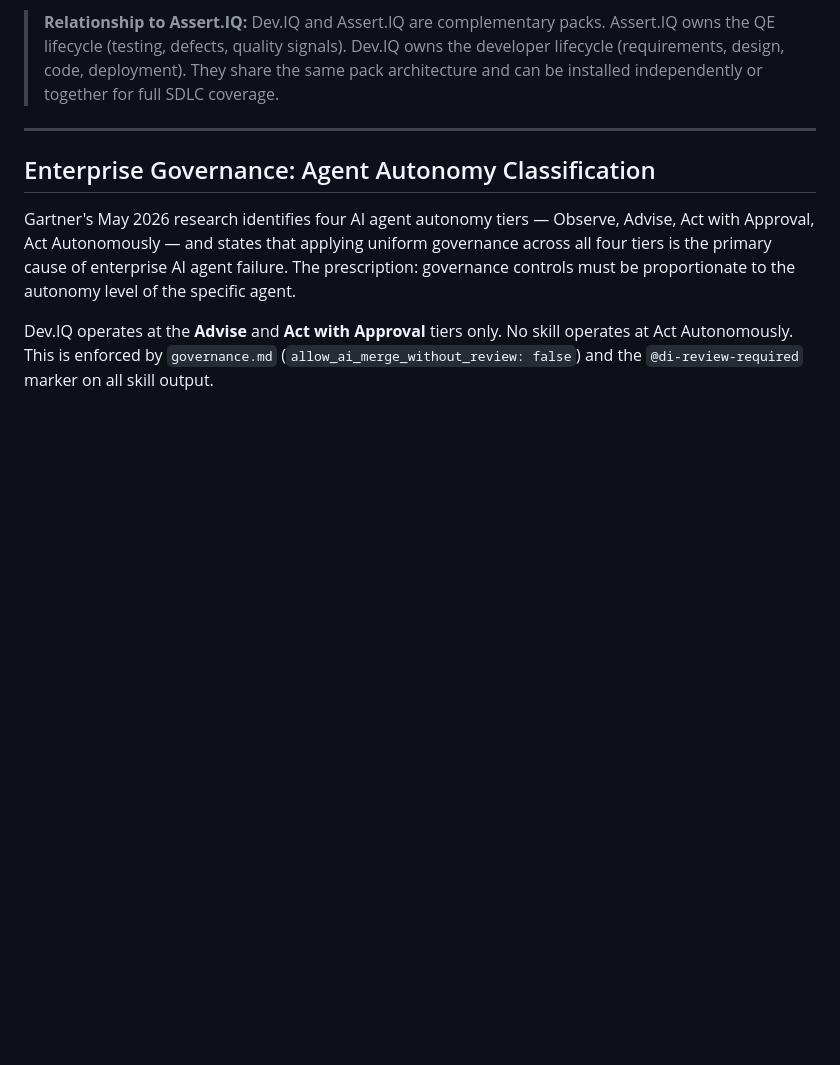
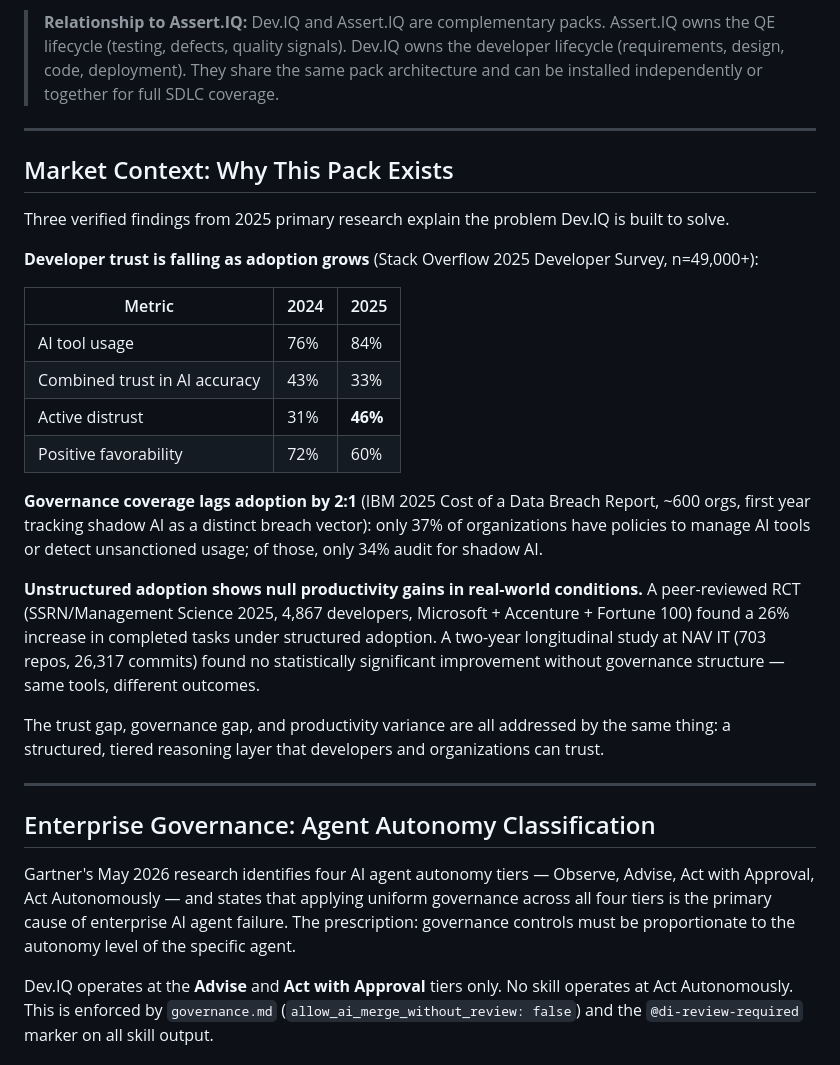
Before and after one commit to Kabir1976/dev-iq-agent-pack, a Markdown page: docs/reference.md, the part around the change. Drawn GitHub-style; blank space fills up the shorter version.

Commit message:
docs: add verified market research findings (Q1-Q3 from deep-research)
Incorporates primary-source verified statistics into README and reference.md:
- Stack Overflow 2025 survey: trust 43%→33%, distrust 31%→46%, favorability
  72%→60% while adoption grew 76%→84% (n=49,000+)
- IBM 2025 CODB: 37% governance policy coverage, 34% audit rate
- SSRN RCT 2025: +26% completed tasks under structured adoption (n=4,867);
  NAV IT longitudinal: null result without governance structure (703 repos)

All figures are peer-reviewed or primary survey data, adversarially verified.
Bain 25-30% figure deliberately excluded — unverified against correct source.

Co-Authored-By: Claude Sonnet 4.6 <noreply@anthropic.com>

```diff
--- a/docs/reference.md
+++ b/docs/reference.md
@@ -131,6 +131,27 @@ without ever becoming a tooling pitch.
 > (testing, defects, quality signals). Dev.IQ owns the developer lifecycle
 > (requirements, design, code, deployment). They share the same pack architecture
 > and can be installed independently or together for full SDLC coverage.
+
+---
+
+## Market Context: Why This Pack Exists
+
+Three verified findings from 2025 primary research explain the problem Dev.IQ is built to solve.
+
+**Developer trust is falling as adoption grows** (Stack Overflow 2025 Developer Survey, n=49,000+):
+
+| Metric | 2024 | 2025 |
+|---|---|---|
+| AI tool usage | 76% | 84% |
+| Combined trust in AI accuracy | 43% | 33% |
+| Active distrust | 31% | **46%** |
+| Positive favorability | 72% | 60% |
+
+**Governance coverage lags adoption by 2:1** (IBM 2025 Cost of a Data Breach Report, ~600 orgs, first year tracking shadow AI as a distinct breach vector): only 37% of organizations have policies to manage AI tools or detect unsanctioned usage; of those, only 34% audit for shadow AI.
+
+**Unstructured adoption shows null productivity gains in real-world conditions.** A peer-reviewed RCT (SSRN/Management Science 2025, 4,867 developers, Microsoft + Accenture + Fortune 100) found a 26% increase in completed tasks under structured adoption. A two-year longitudinal study at NAV IT (703 repos, 26,317 commits) found no statistically significant improvement without governance structure — same tools, different outcomes.
+
+The trust gap, governance gap, and productivity variance are all addressed by the same thing: a structured, tiered reasoning layer that developers and organizations can trust.
 
 ---
 
```
Also changed, not shown: README.md (+14 -0 lines).
